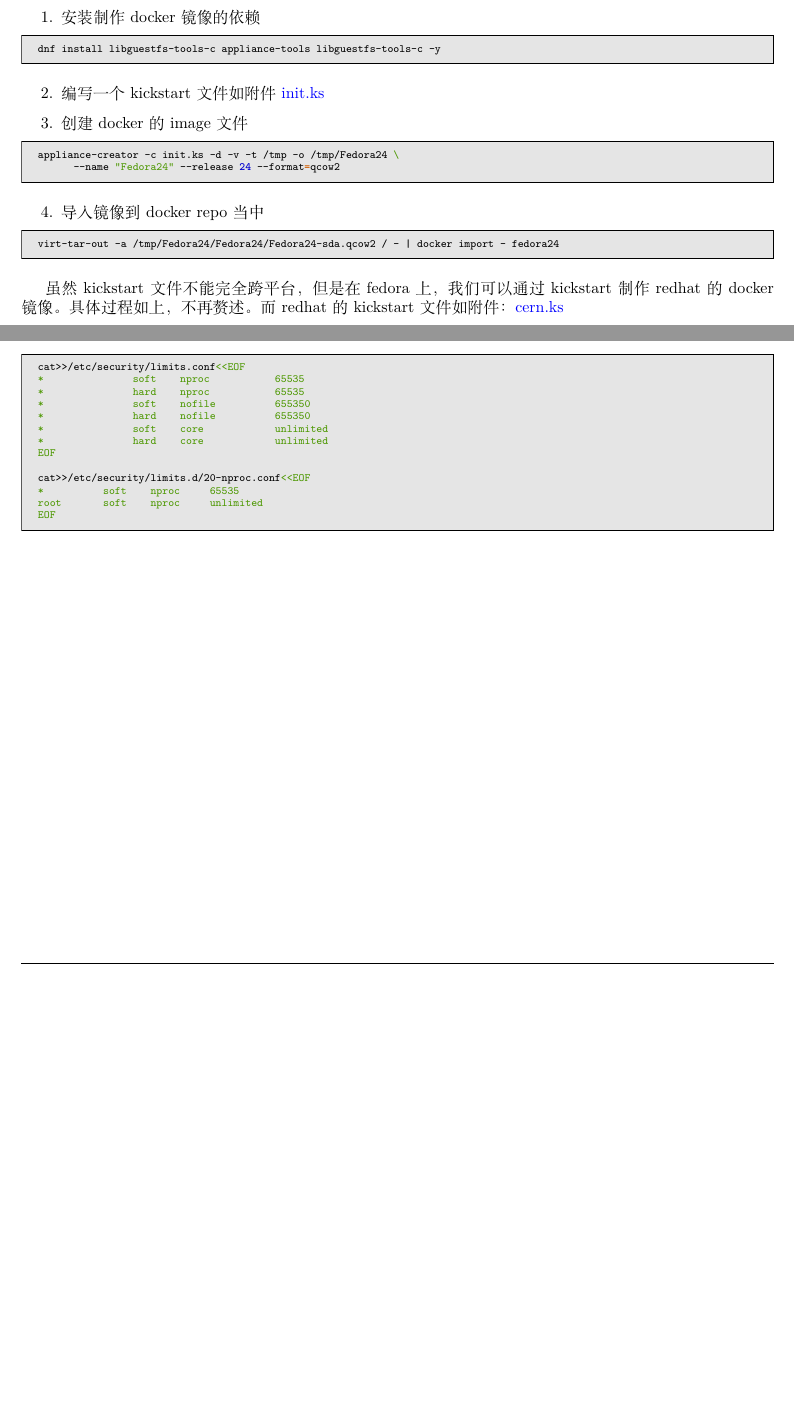
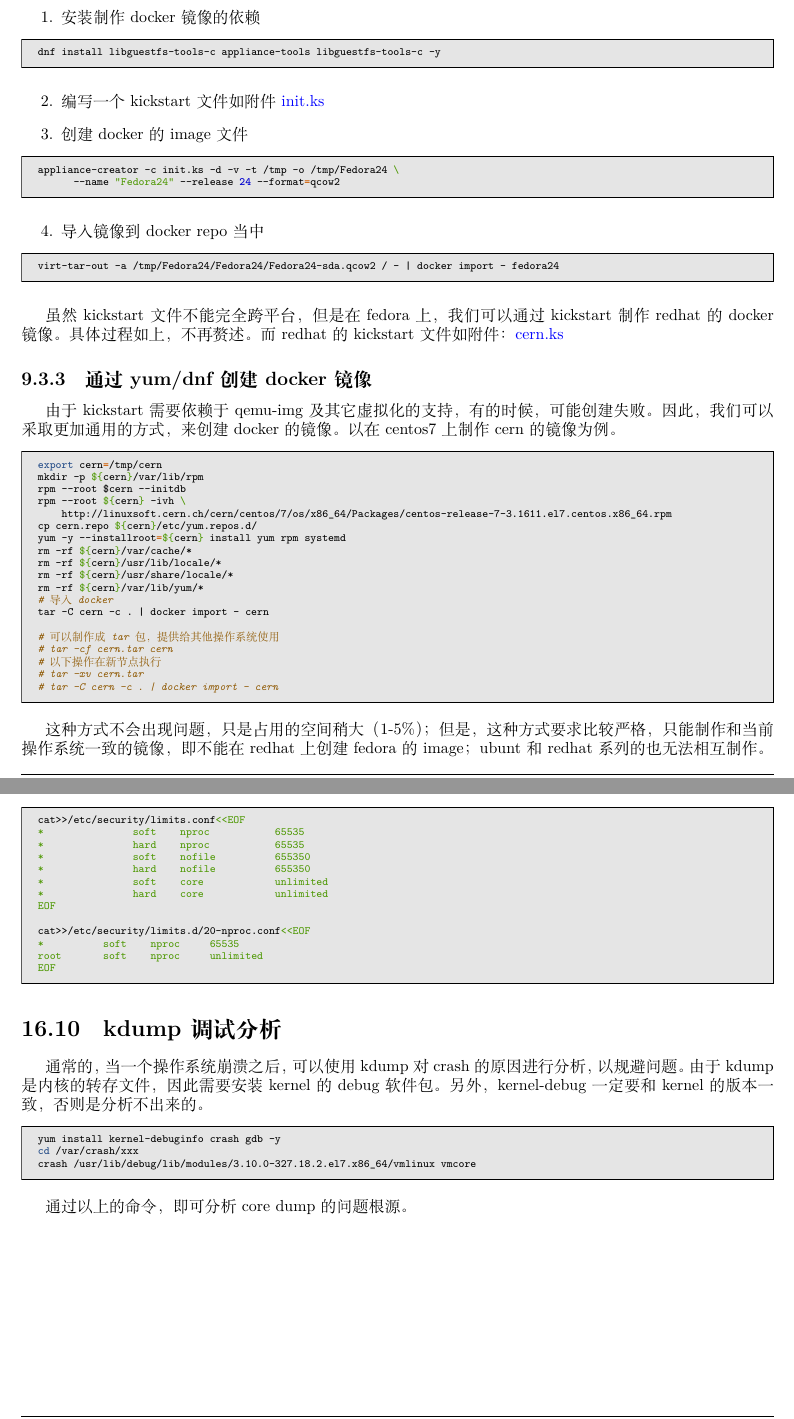
Before and after one commit to luoyancn/docs, a LaTeX book (docs.tex, which reads docker.tex, linux.tex): two parts of pages 48 and 77 of 78 before the commit and two parts of pages 48 and 78 of 79 after it, joined at a grey line, cut so that both start at the same text, the shorter picture padded with empty space. Compiled offline with XeLaTeX; a missing font is replaced by an installed copy or a similar font.

Commit message:
Add creation of docker images

```diff
--- a/docker.tex
+++ b/docker.tex
@@ -177,6 +177,35 @@ virt-tar-out -a /tmp/Fedora24/Fedora24/Fedora24-sda.qcow2 / - | docker import -
 %               breaklines=true]{bash}{cern.ks}
 %\end{mdframed}
 
+\subsection{通过yum/dnf创建docker镜像}
+由于kickstart需要依赖于qemu-img及其它虚拟化的支持，有的时候，可能创建失败。因此，
+我们可以采取更加通用的方式，来创建docker的镜像。以在centos7上制作cern的镜像为例。
+\begin{code-block}{bash}
+export cern=/tmp/cern
+mkdir -p ${cern}/var/lib/rpm
+rpm --root $cern --initdb
+rpm --root ${cern} -ivh \
+    http://linuxsoft.cern.ch/cern/centos/7/os/x86_64/Packages/centos-release-7-3.1611.el7.centos.x86_64.rpm
+cp cern.repo ${cern}/etc/yum.repos.d/
+yum -y --installroot=${cern} install yum rpm systemd
+rm -rf ${cern}/var/cache/*
+rm -rf ${cern}/usr/lib/locale/*
+rm -rf ${cern}/usr/share/locale/*
+rm -rf ${cern}/var/lib/yum/*
+# 导入docker
+tar -C cern -c . | docker import - cern
+
+# 可以制作成tar包，提供给其他操作系统使用
+# tar -cf cern.tar cern
+# 以下操作在新节点执行
+# tar -xv cern.tar
+# tar -C cern -c . | docker import - cern
+\end{code-block}
+
+这种方式不会出现问题，只是占用的空间稍大（1-5\%）；但是，这种方式要求比较严格，
+只能制作和当前操作系统一致的镜像，即不能在redhat上创建fedora的image；ubunt和redhat
+系列的也无法相互制作。
+
 \subsection{添加daemon支持}
 通常的，docker服务都是单独的运行一个程序，无法在docker内部执行systemctl等命令，更没办法
 登录的docker容器之后，通过init或者systemd的方式启动一个服务的守护进程。但有的时候，我们
--- a/linux.tex
+++ b/linux.tex
@@ -153,3 +153,15 @@ cat>>/etc/security/limits.d/20-nproc.conf<<EOF
 root       soft    nproc     unlimited
 EOF
 \end{code-block}
+
+\section{kdump调试分析}
+通常的，当一个操作系统崩溃之后，可以使用kdump对crash的原因进行分析，以规避问题。
+由于kdump是内核的转存文件，因此需要安装kernel的debug软件包。另外，kernel-debug一定
+要和kernel的版本一致，否则是分析不出来的。
+\begin{code-block}{bash}
+yum install kernel-debuginfo crash gdb -y
+cd /var/crash/xxx
+crash /usr/lib/debug/lib/modules/3.10.0-327.18.2.el7.x86_64/vmlinux vmcore
+\end{code-block}
+
+通过以上的命令，即可分析core dump的问题根源。
```
Also changed, not shown: docker.tex (2 more changed lines), 1 other file.
